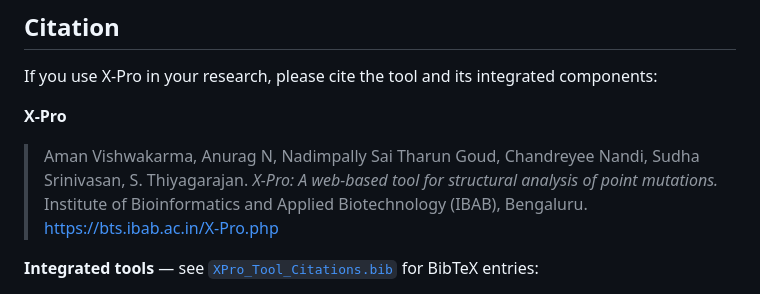
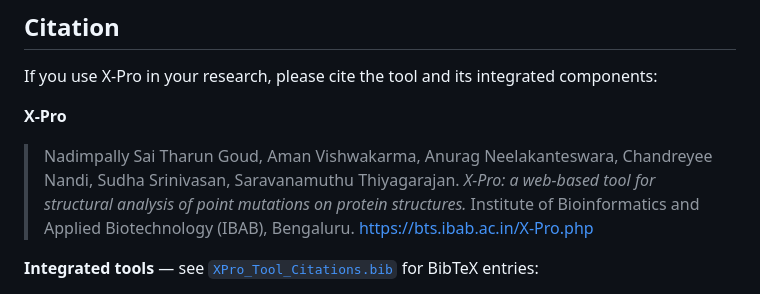
Before and after one commit to BTST-IBAB/X-Pro, a Markdown page: README.md, the part around the change. Drawn GitHub-style.

```diff
--- a/README.md
+++ b/README.md
@@ -264,8 +264,8 @@ The built-in example (click **Run Example** on the homepage) loads a pre-compute
 If you use X-Pro in your research, please cite the tool and its integrated components:
 
 **X-Pro**
-> Aman Vishwakarma, Anurag N, Nadimpally Sai Tharun Goud, Chandreyee Nandi, Sudha Srinivasan, S. Thiyagarajan.
-> *X-Pro: A web-based tool for structural analysis of point mutations.*
+> Nadimpally Sai Tharun Goud, Aman Vishwakarma, Anurag Neelakanteswara, Chandreyee Nandi, Sudha Srinivasan, Saravanamuthu Thiyagarajan.
+> *X-Pro: a web-based tool for structural analysis of point mutations on protein structures.*
 > Institute of Bioinformatics and Applied Biotechnology (IBAB), Bengaluru.
 > [https://bts.ibab.ac.in/X-Pro.php](https://bts.ibab.ac.in/X-Pro.php)
 
```
